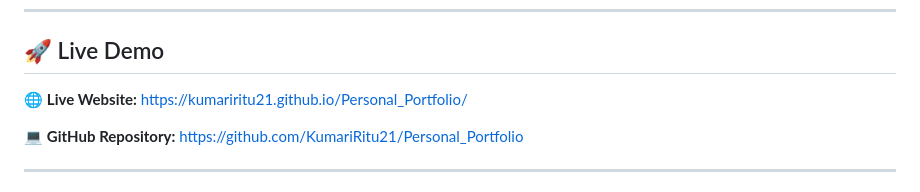
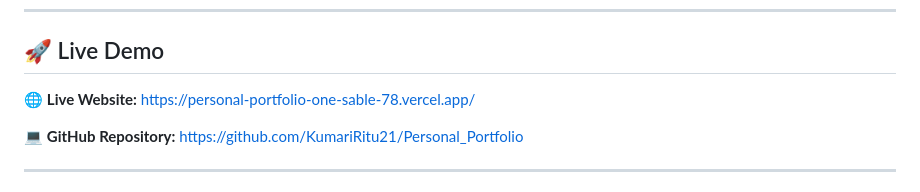
Before and after one commit to KumariRitu21/Personal_Portfolio, a Markdown page: README.md, the part around the change. Rendered like a GitHub page.

Commit message:
Update README
Updated live demo link and improved project details.

```diff
--- a/README.md
+++ b/README.md
@@ -10,7 +10,7 @@ A modern and fully responsive **Personal Portfolio Website** built using **HTML5
 
 ## 🚀 Live Demo
 
-🌐 **Live Website:** https://kumariritu21.github.io/Personal_Portfolio/
+🌐 **Live Website:** https://personal-portfolio-one-sable-78.vercel.app/
 
 💻 **GitHub Repository:** https://github.com/KumariRitu21/Personal_Portfolio
 
```
